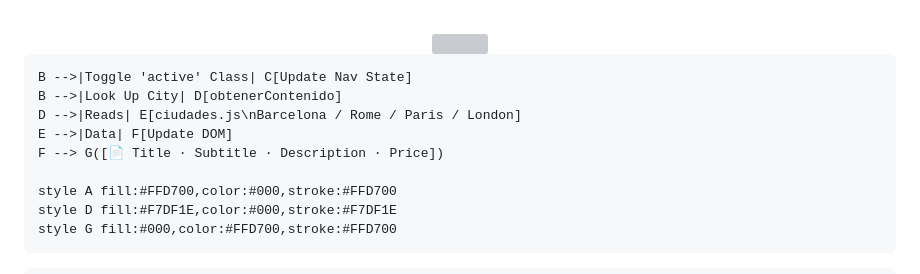
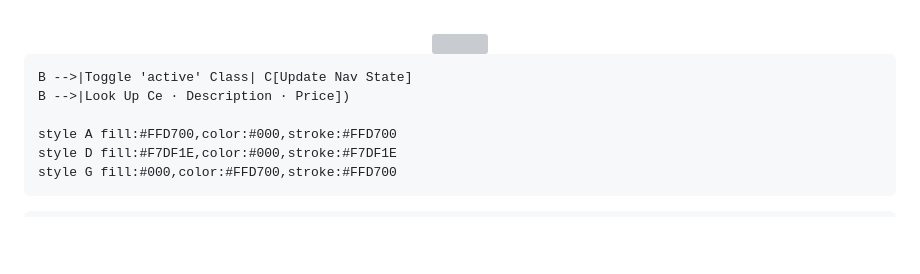
Before and after one commit to NietoDeveloper/CityInfoTravel, a Markdown page: README.md, the part around the change. Rendered like a GitHub page; blank space fills up the shorter version; grey boxes are pictures that could not be loaded.

```diff
--- a/README.md
+++ b/README.md
@@ -186,10 +186,7 @@ This project is licensed under the **MIT License**.
 
 
     B -->|Toggle 'active' Class| C[Update Nav State]
-    B -->|Look Up City| D[obtenerContenido]
-    D -->|Reads| E[ciudades.js\nBarcelona / Rome / Paris / London]
-    E -->|Data| F[Update DOM]
-    F --> G([📄 Title · Subtitle · Description · Price])
+    B -->|Look Up Ce · Description · Price])
 
     style A fill:#FFD700,color:#000,stroke:#FFD700
     style D fill:#F7DF1E,color:#000,stroke:#F7DF1E
```
